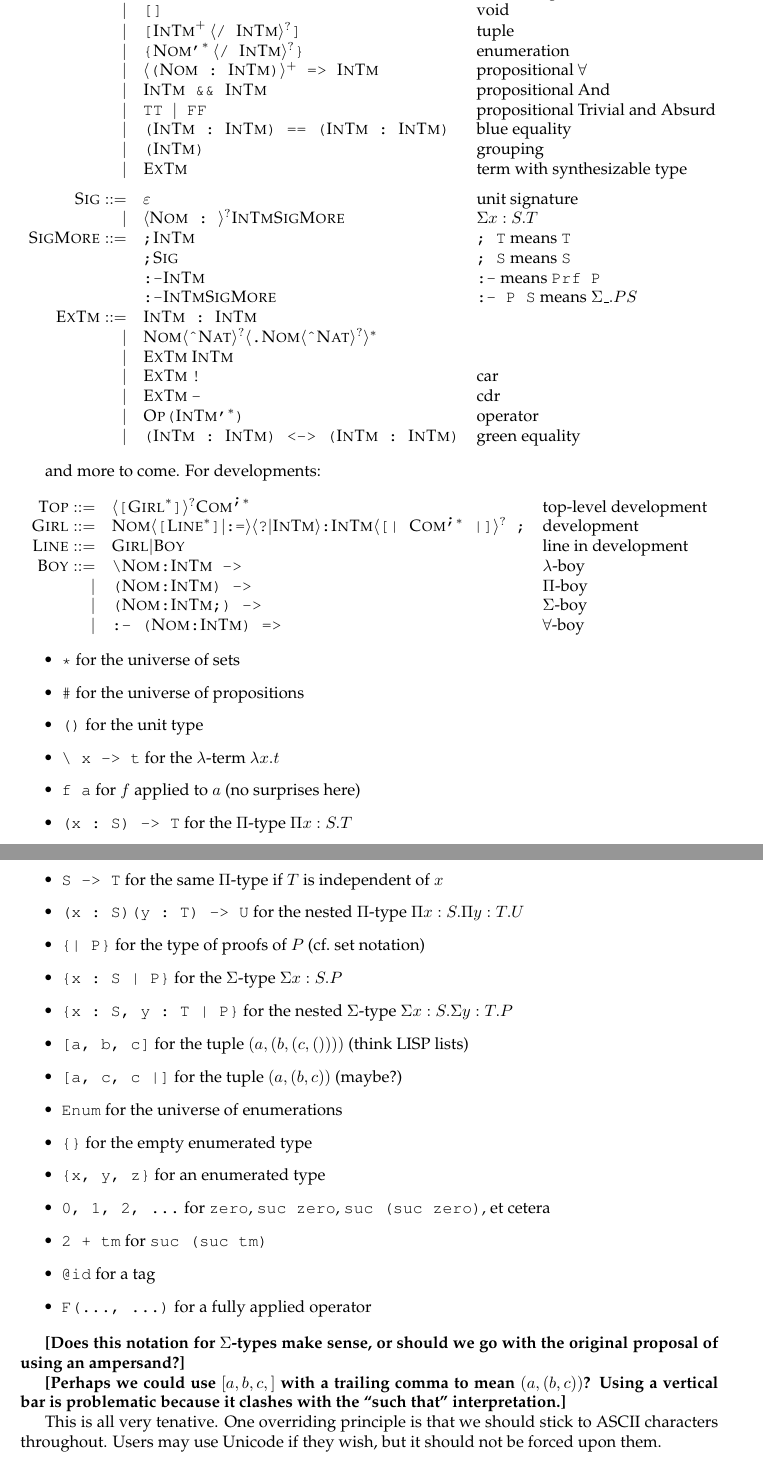
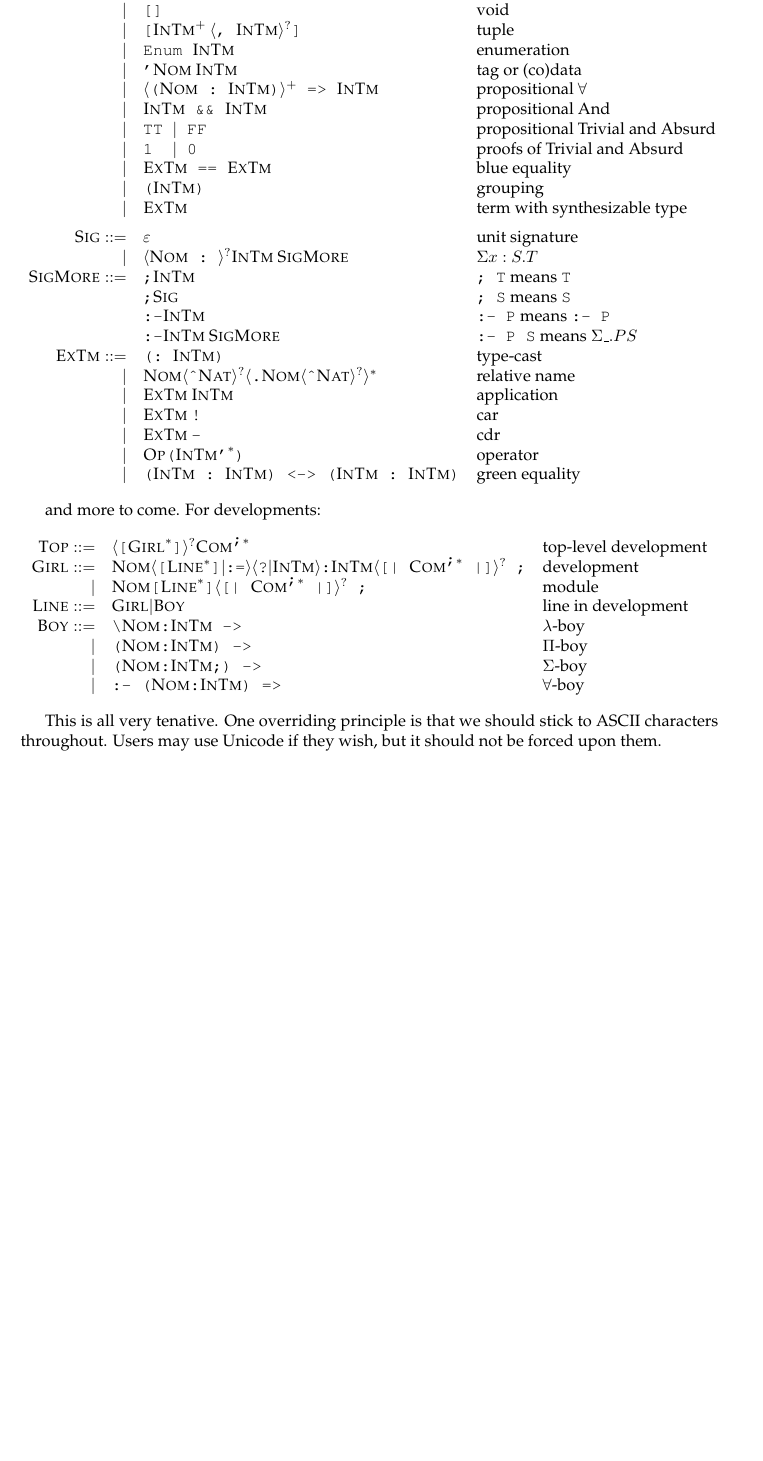
Before and after one commit to joelburget/pigment, a LaTeX document (src/Docs/wrap.tex, which reads src/Docs/Language.tex): two parts of pages 1 and 2 of 2 before the commit and part of the page after it, the two joined at a grey line, cut so that both start at the same text, the shorter picture padded with empty space. Compiled offline with pdfLaTeX.

Commit message:
Docs: update Language.tex with latest changes

```diff
--- a/src/Docs/Language.tex
+++ b/src/Docs/Language.tex
@@ -27 +23,0 @@
-            | & \verb!(!\SC{Sig}\verb!)!
@@ -28,17 +28,23 @@
                 & \mbox{`record' signature} \\
+            | & \verb!()!
+                & \mbox{unit} \\
             | & \verb![]!
                 & \mbox{void} \\
-            | & \verb![!\SC{InTm}^+\:\lgb\verb!/ !\SC{InTm}\rgb^?\verb!]!
+            | & \verb![!\SC{InTm}^+\:\lgb\verb!, !\SC{InTm}\rgb^?\verb!]!
                 & \mbox{tuple} \\
-            | & \verb!{!\SC{Nom}^{\verb!,!*}\:\lgb\verb!/ !\SC{InTm}\rgb^?\verb!}!
+            | & \verb!Enum ! \SC{InTm}
                 & \mbox{enumeration} \\
+            | & \verb!'! \SC{Nom} \: \SC{InTm}
+                & \mbox{tag or (co)data} \\
             | & \lgb\verb!(!\SC{Nom}\verb! : !\SC{InTm} \verb!)!\rgb^+\verb! => ! \SC{InTm}
                 & \mbox{propositional \(\forall\)} \\
             | & \SC{InTm} \verb! && ! \SC{InTm}
                 & \mbox{propositional And} \\
             | & \verb!TT ! | \verb| FF|
                 & \mbox{propositional Trivial and Absurd} \\
-            | & \verb!(!\SC{InTm}\verb! : !\SC{InTm}\verb!)! \verb! == ! \verb!(!\SC{InTm}\verb! : !\SC{InTm}\verb!)!
+            | & \verb!1  ! | \verb| 0|
+                & \mbox{proofs of Trivial and Absurd} \\
+            | & \SC{ExTm} \verb! == ! \SC{ExTm}
                 & \mbox{blue equality} \\
             | & \verb!(!\SC{InTm}\verb!)!
                 & \mbox{grouping} \\
@@ -46,22 +52,22 @@
                 & \mbox{term with synthesizable type} \medskip \\
 \SC{Sig} ::= & \varepsilon
                 & \mbox{unit signature} \\
-           | & \lgb\SC{Nom}\verb! : !\rgb^? \SC{InTm} \SC{SigMore}
+           | & \lgb\SC{Nom}\verb! : !\rgb^? \SC{InTm} \: \SC{SigMore}
                 & \Sigma x : S . T \\
 \SC{SigMore} ::= & \verb!;! \SC{InTm}
                    & \verb!; T! \mbox{ means } \verb!T!\\
                  & \verb!;! \SC{Sig}
                    & \verb!; S! \mbox{ means } \verb!S!\\
                  & \verb!:-! \SC{InTm}
-                   & \verb!:-! \mbox{ means } \verb!Prf P!\\
-                 & \verb!:-! \SC{InTm} \SC{SigMore}
+                   & \verb!:- P! \mbox{ means } \verb!:- P!\\
+                 & \verb!:-! \SC{InTm} \: \SC{SigMore}
                    & \verb!:- P S! \mbox{ means } \Sigma \_ . P S \\
-\SC{ExTm} ::= & \SC{InTm}\verb! : !\SC{InTm}
-                & \\
+\SC{ExTm} ::= & \verb!(: ! \SC{InTm} \verb!)!
+                & \mbox{type-cast} \\
             | & \SC{Nom}\lgb\verb!^!\SC{Nat}\rgb^? \lgb \verb!.! \SC{Nom} \lgb\verb!^!\SC{Nat}\rgb^? \rgb^*
-                & \\
-            | & \SC{ExTm}\:\SC{InTm}
-                & \\
+                & \mbox{relative name} \\
+            | & \SC{ExTm} \: \SC{InTm}
+                & \mbox{application} \\
             | & \SC{ExTm}\:\verb|!|
                 & \mbox{car} \\
             | & \SC{ExTm}\:\verb!-!
@@ -82,6 +88,8 @@ and more to come. For developments:
 
 \SC{Girl} ::= & \SC{Nom} \lgb \verb![! \SC{Line}^* \verb!]! | \verb!:=!  \rgb \lgb \verb!?! | \SC{InTm} \rgb \verb!:! \SC{InTm} \lgb \verb![| ! \SC{Com}^{\verb!;!*} \verb! |]! \rgb^? \verb! ;!
                & \mbox{development} \\
+           | & \SC{Nom} \verb![! \SC{Line}^* \verb!]! \lgb \verb![| ! \SC{Com}^{\verb!;!*} \verb! |]! \rgb^? \verb! ;!
+               & \mbox{module} \\
 
 \SC{Line} ::= & \SC{Girl} | \SC{Boy}
                  & \mbox{line in development} \\
@@ -98,37 +106,6 @@ and more to come. For developments:
 \end{array}
 \]
 
-
-\begin{itemize}
-\item \verb!*! for the universe of sets
-\item \verb!#! for the universe of propositions
-\item \verb|()| for the unit type
-\item \verb!\ x -> t! for the $\lambda$-term $\lambda x.t$
-\item \verb|f a| for $f$ applied to $a$ (no surprises here)
-\item \verb!(x : S) -> T! for the $\Pi$-type $\Pi x:S. T$
-\item \verb!S -> T! for the same $\Pi$-type if $T$ is independent of $x$
-\item \verb!(x : S)(y : T) -> U! for the nested $\Pi$-type $\Pi x:S. \Pi y:T. U$
-\item \verb!{| P}! for the type of proofs of $P$ (cf.\ set notation)
-\item \verb!{x : S | P}! for the $\Sigma$-type $\Sigma x:S. P$
-\item \verb!{x : S, y : T | P}! for the nested $\Sigma$-type $\Sigma x:S. \Sigma y:T. P$
-\item \verb![a, b, c]! for the tuple $(a, (b, (c, ())))$ (think LISP lists)
-\item \verb![a, c, c |]! for the tuple $(a, (b, c))$ (maybe?)
-\item \verb!Enum! for the universe of enumerations
-\item \verb!{}! for the empty enumerated type
-\item \verb!{x, y, z}! for an enumerated type
-\item \verb!0, 1, 2, ...! for \verb!zero!, \verb!suc zero!, \verb!suc (suc zero)!, et cetera
-\item \verb!2 + tm! for \verb!suc (suc tm)!
-\item \verb!@id! for a tag
-\item \verb!F(..., ...)! for a fully applied operator
-\end{itemize}
-
-\question{Does this notation for $\Sigma$-types make sense, or should we go with the
-original proposal of using an ampersand?}
-
-\question{Perhaps we could use $[a, b, c, ]$ with a trailing comma to mean
-$(a, (b, c))$? Using a vertical bar is problematic because it clashes with the
-``such that'' interpretation.}
-
 This is all very tenative. One overriding principle is that we should stick to ASCII
 characters throughout. Users may use Unicode if they wish, but it should not be
 forced upon them.
```
Also changed, not shown: src/Detritus/Language.tex (added, +30 -0 lines), src/Docs/Language.tex (15 more changed lines).
